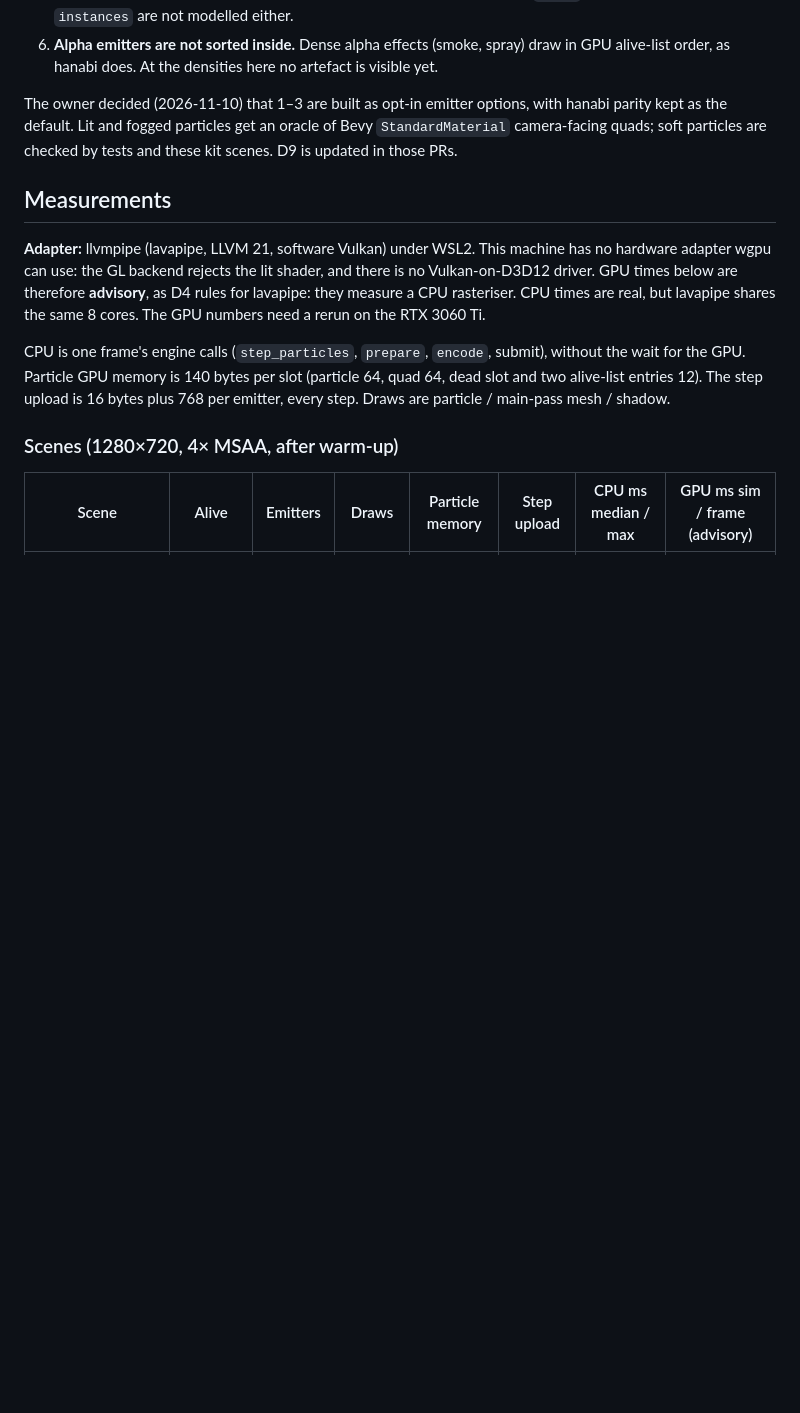
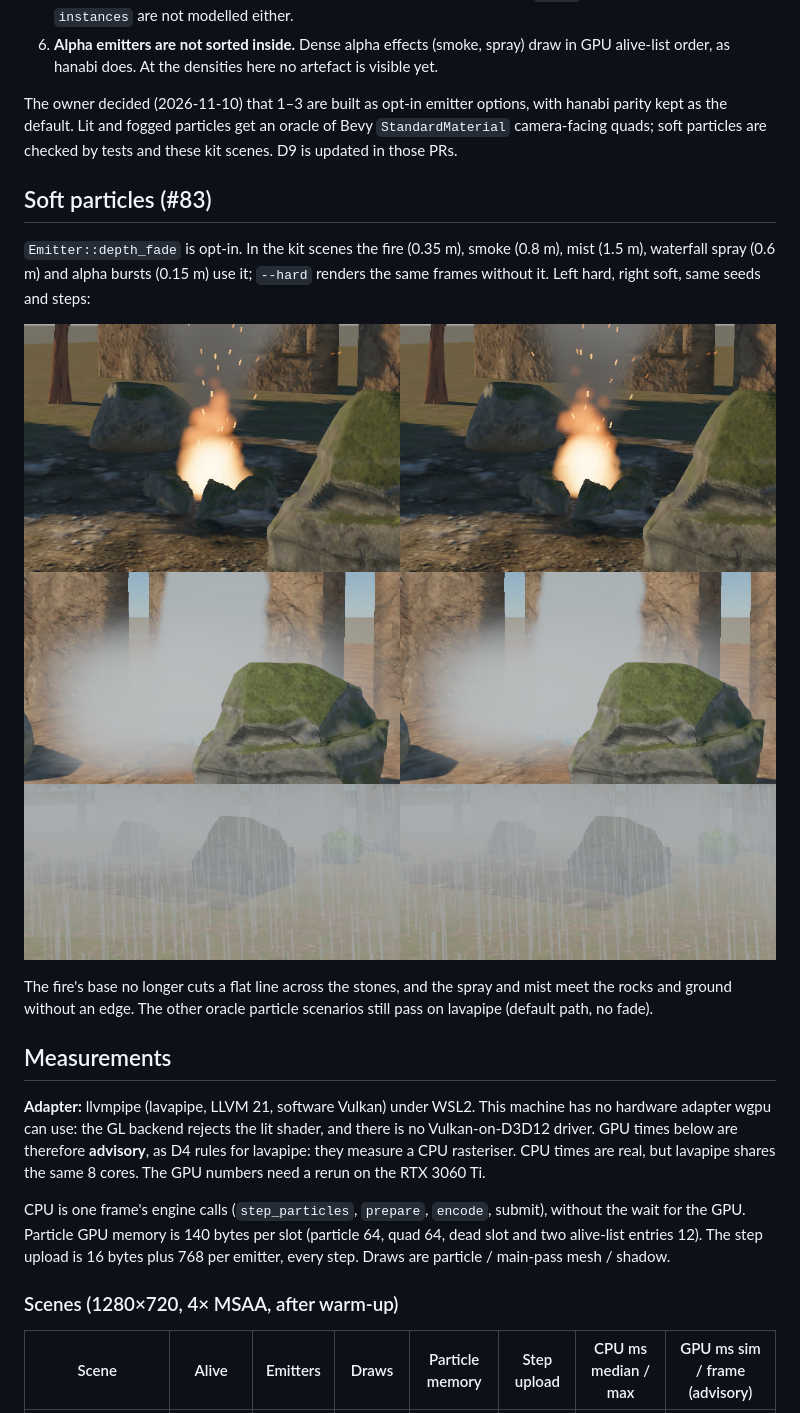
Before and after one commit to moritzbrantner/render-engine, a Markdown page: docs/particle-kit-showcase.md, the part around the change. Drawn GitHub-style; pictures changed too: docs/particle-kit-showcase/soft_campfire.jpg (added), docs/particle-kit-showcase/soft_rain.jpg (added), docs/particle-kit-showcase/soft_waterfall.jpg (added); blank space fills up the shorter version.

Commit message:
docs: soft-particle comparisons on the kit scenes (#83)
Co-Authored-By: Claude Opus 5.5 <noreply@anthropic.com>

```diff
--- a/docs/particle-kit-showcase.md
+++ b/docs/particle-kit-showcase.md
@@ -88,6 +88,20 @@ parity kept as the default. Lit and fogged particles get an oracle of Bevy `Stan
 camera-facing quads; soft particles are checked by tests and these kit scenes. D9 is updated
 in those PRs.
 
+## Soft particles (#83)
+
+`Emitter::depth_fade` is opt-in. In the kit scenes the fire (0.35 m), smoke (0.8 m), mist
+(1.5 m), waterfall spray (0.6 m) and alpha bursts (0.15 m) use it; `--hard` renders the same
+frames without it. Left hard, right soft, same seeds and steps:
+
+![Campfire, hard and soft](particle-kit-showcase/soft_campfire.jpg)
+![Waterfall spray, hard and soft](particle-kit-showcase/soft_waterfall.jpg)
+![Rain mist, hard and soft](particle-kit-showcase/soft_rain.jpg)
+
+The fire's base no longer cuts a flat line across the stones, and the spray and mist meet the
+rocks and ground without an edge. The other oracle particle scenarios still pass on lavapipe
+(default path, no fade).
+
 ## Measurements
 
 **Adapter:** llvmpipe (lavapipe, LLVM 21, software Vulkan) under WSL2. This machine has no
```
